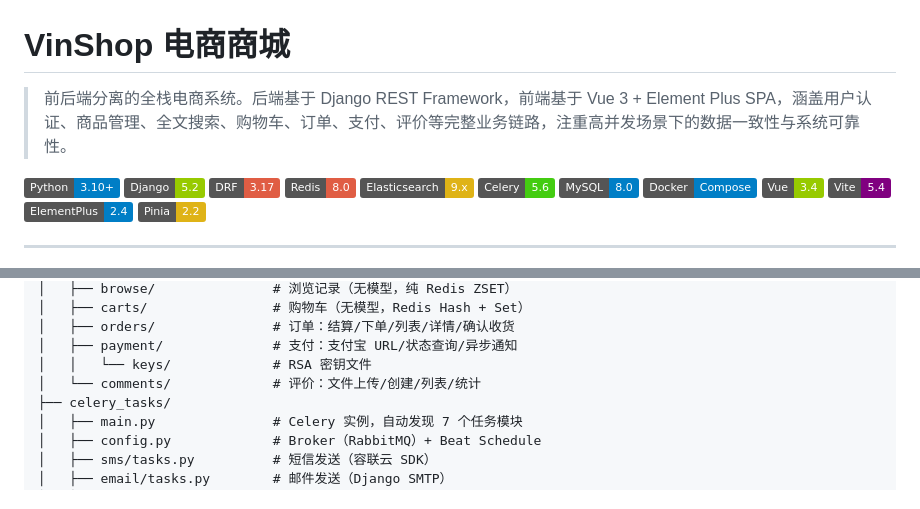
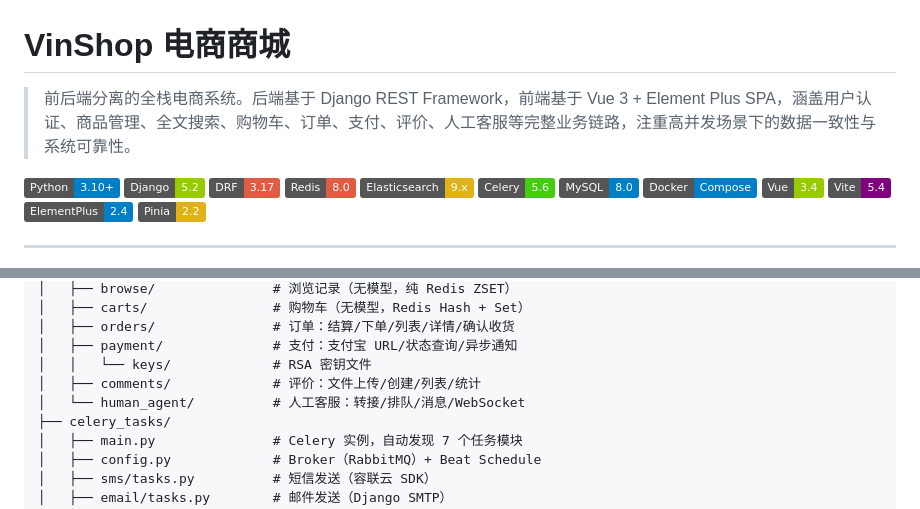
Before and after one commit to VingerChan/VinShop, a Markdown page: README.md, 2 parts joined by grey strips. GitHub-like rendering; badges without logos.

```diff
--- a/README.md
+++ b/README.md
@@ -1,6 +1,6 @@
 # VinShop 电商商城
 
-> 前后端分离的全栈电商系统。后端基于 Django REST Framework，前端基于 Vue 3 + Element Plus SPA，涵盖用户认证、商品管理、全文搜索、购物车、订单、支付、评价等完整业务链路，注重高并发场景下的数据一致性与系统可靠性。
+> 前后端分离的全栈电商系统。后端基于 Django REST Framework，前端基于 Vue 3 + Element Plus SPA，涵盖用户认证、商品管理、全文搜索、购物车、订单、支付、评价、人工客服等完整业务链路，注重高并发场景下的数据一致性与系统可靠性。
 
 ![Python](https://img.shields.io/badge/Python-3.10+-blue?logo=python)
 ![Django](https://img.shields.io/badge/Django-5.2-green?logo=django)
@@ -398,7 +432,8 @@ VinShop/
 │   ├── orders/               # 订单：结算/下单/列表/详情/确认收货
 │   ├── payment/              # 支付：支付宝 URL/状态查询/异步通知
 │   │   └── keys/             # RSA 密钥文件
-│   └── comments/             # 评价：文件上传/创建/列表/统计
+│   ├── comments/             # 评价：文件上传/创建/列表/统计
+│   └── human_agent/          # 人工客服：转接/排队/消息/WebSocket
 ├── celery_tasks/
 │   ├── main.py               # Celery 实例，自动发现 7 个任务模块
 │   ├── config.py             # Broker（RabbitMQ）+ Beat Schedule
```
Also changed, not shown: other parts of README.md (+51 -4 lines).
